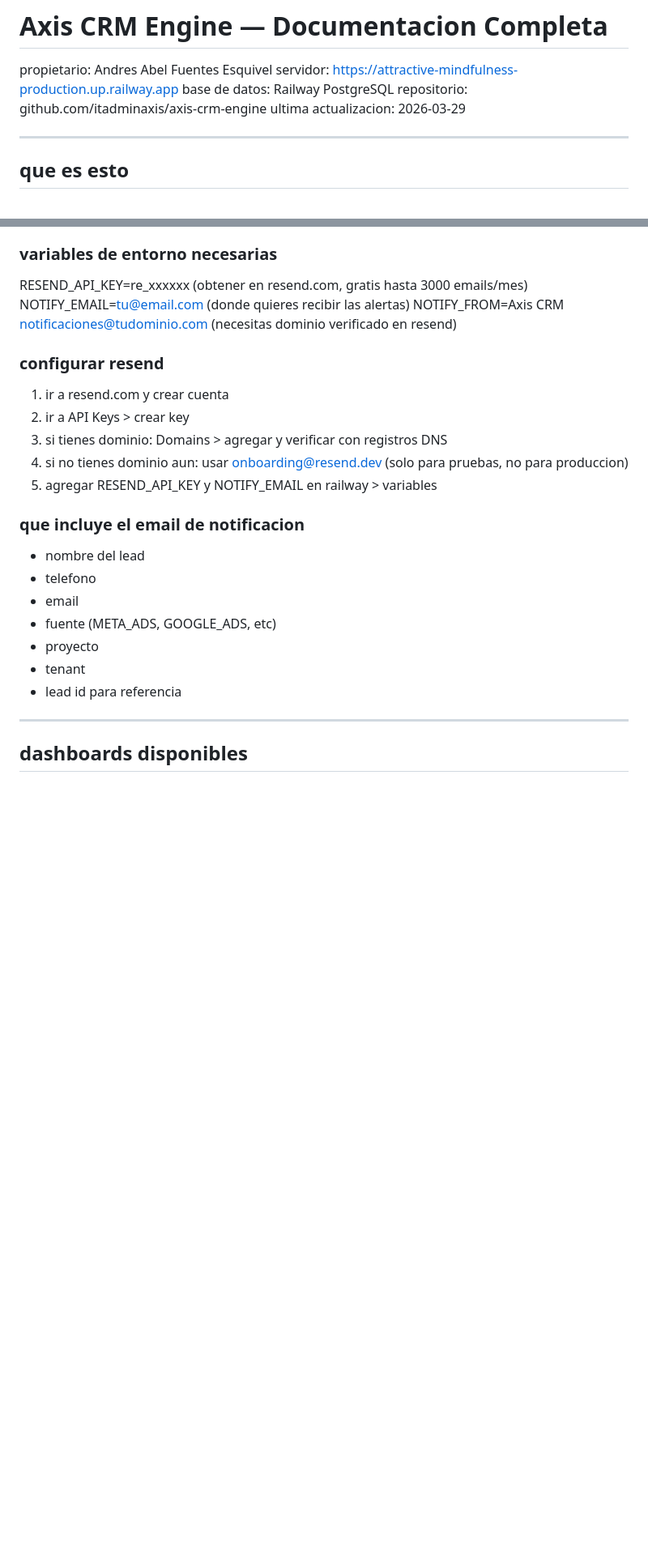
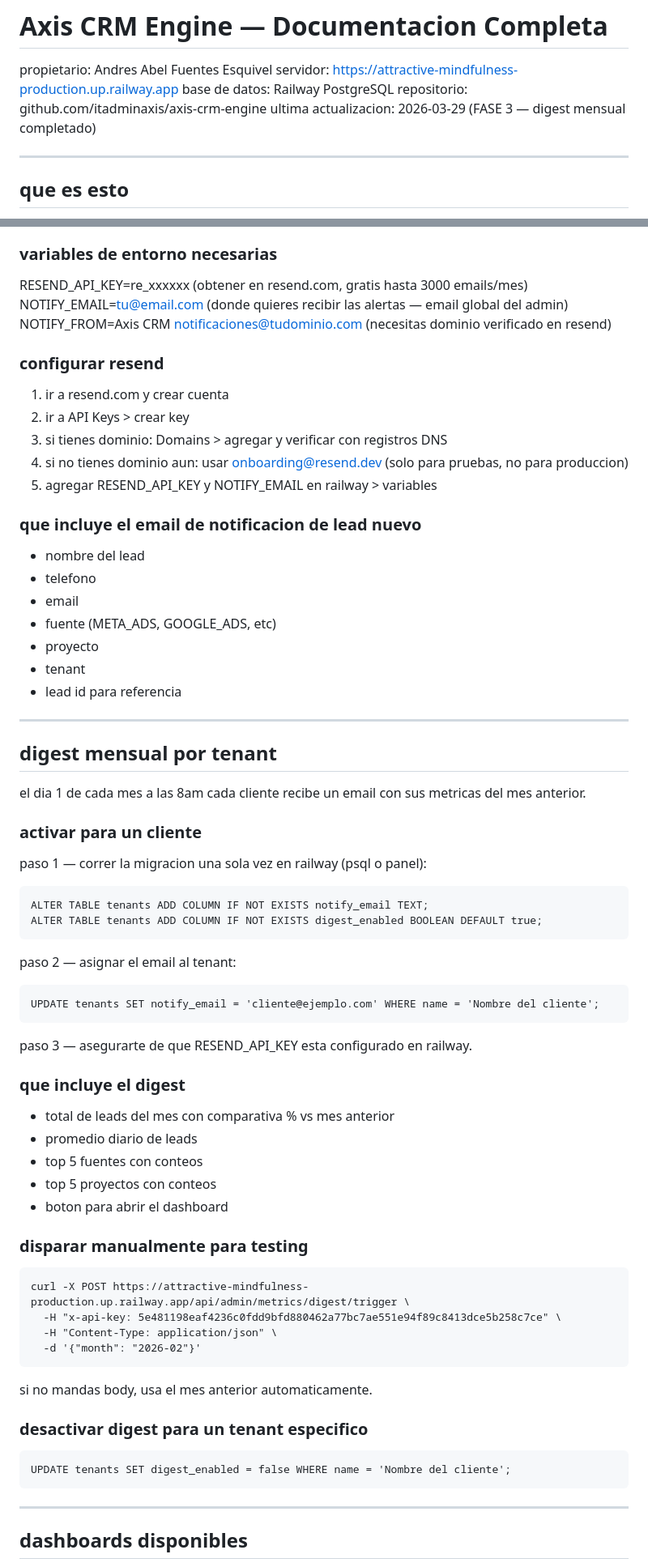
Before and after one commit to itadminaxis/axis-crm-engine, a Markdown page: docs/AXIS_CRM_ENGINE.md, 2 parts joined by grey strips. Shown at 81% size. Rendered like a GitHub page; blank space fills up the shorter version.

````diff
--- a/docs/AXIS_CRM_ENGINE.md
+++ b/docs/AXIS_CRM_ENGINE.md
@@ -4,7 +4,7 @@ propietario: Andres Abel Fuentes Esquivel
 servidor: https://attractive-mindfulness-production.up.railway.app
 base de datos: Railway PostgreSQL
 repositorio: github.com/itadminaxis/axis-crm-engine
-ultima actualizacion: 2026-03-29
+ultima actualizacion: 2026-03-29 (FASE 3 — digest mensual completado)
 
 ---
 
@@ -208,7 +208,7 @@ cuando cae un lead nuevo, el sistema manda un email automaticamente.
 
 ### variables de entorno necesarias
 RESEND_API_KEY=re_xxxxxx (obtener en resend.com, gratis hasta 3000 emails/mes)
-NOTIFY_EMAIL=tu@email.com (donde quieres recibir las alertas)
+NOTIFY_EMAIL=tu@email.com (donde quieres recibir las alertas — email global del admin)
 NOTIFY_FROM=Axis CRM <notificaciones@tudominio.com> (necesitas dominio verificado en resend)
 
 ### configurar resend
@@ -218,7 +218,7 @@ NOTIFY_FROM=Axis CRM <notificaciones@tudominio.com> (necesitas dominio verificad
 4. si no tienes dominio aun: usar onboarding@resend.dev (solo para pruebas, no para produccion)
 5. agregar RESEND_API_KEY y NOTIFY_EMAIL en railway > variables
 
-### que incluye el email de notificacion
+### que incluye el email de notificacion de lead nuevo
 - nombre del lead
 - telefono
 - email
@@ -226,6 +226,47 @@ NOTIFY_FROM=Axis CRM <notificaciones@tudominio.com> (necesitas dominio verificad
 - proyecto
 - tenant
 - lead id para referencia
+
+---
+
+## digest mensual por tenant
+
+el dia 1 de cada mes a las 8am cada cliente recibe un email con sus metricas del mes anterior.
+
+### activar para un cliente
+paso 1 — correr la migracion una sola vez en railway (psql o panel):
+```
+ALTER TABLE tenants ADD COLUMN IF NOT EXISTS notify_email TEXT;
+ALTER TABLE tenants ADD COLUMN IF NOT EXISTS digest_enabled BOOLEAN DEFAULT true;
+```
+
+paso 2 — asignar el email al tenant:
+```
+UPDATE tenants SET notify_email = 'cliente@ejemplo.com' WHERE name = 'Nombre del cliente';
+```
+
+paso 3 — asegurarte de que RESEND_API_KEY esta configurado en railway.
+
+### que incluye el digest
+- total de leads del mes con comparativa % vs mes anterior
+- promedio diario de leads
+- top 5 fuentes con conteos
+- top 5 proyectos con conteos
+- boton para abrir el dashboard
+
+### disparar manualmente para testing
+```
+curl -X POST https://attractive-mindfulness-production.up.railway.app/api/admin/metrics/digest/trigger \
+  -H "x-api-key: 5e481198eaf4236c0fdd9bfd880462a77bc7ae551e94f89c8413dce5b258c7ce" \
+  -H "Content-Type: application/json" \
+  -d '{"month": "2026-02"}'
+```
+si no mandas body, usa el mes anterior automaticamente.
+
+### desactivar digest para un tenant especifico
+```
+UPDATE tenants SET digest_enabled = false WHERE name = 'Nombre del cliente';
+```
 
 ---
 
````
Also changed, not shown: other parts of docs/AXIS_CRM_ENGINE.md (+48 -32 lines).
